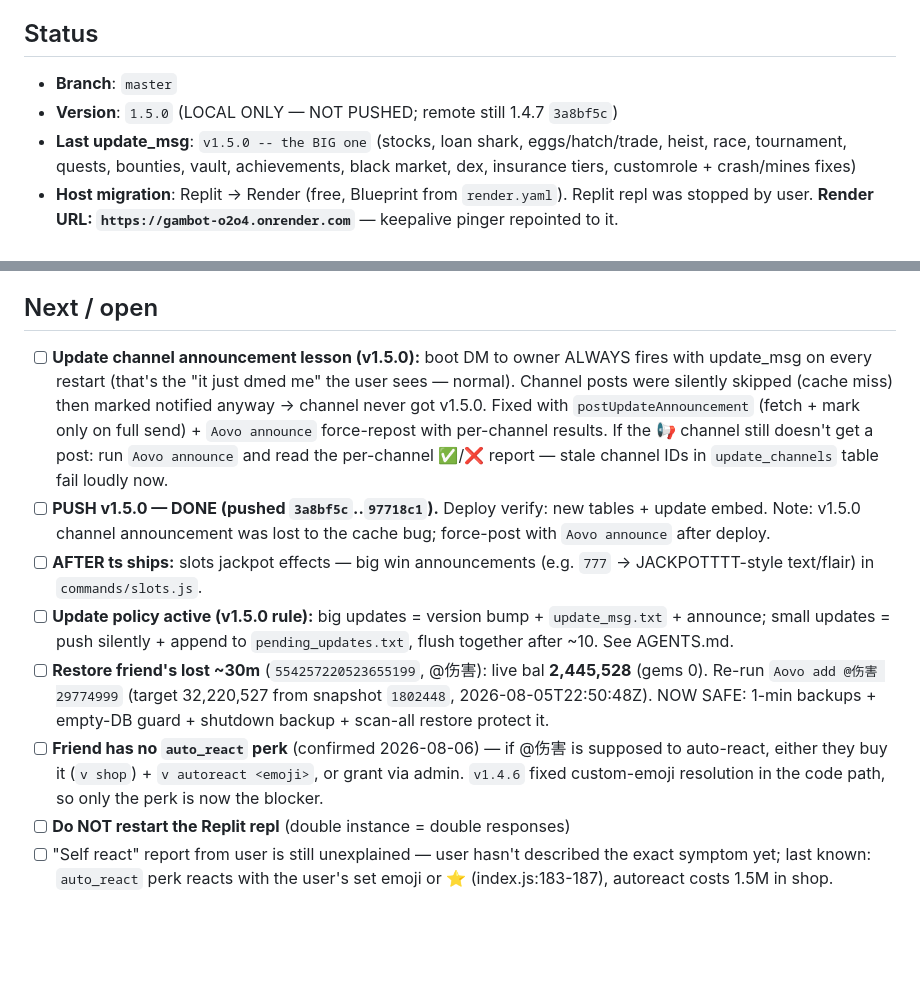
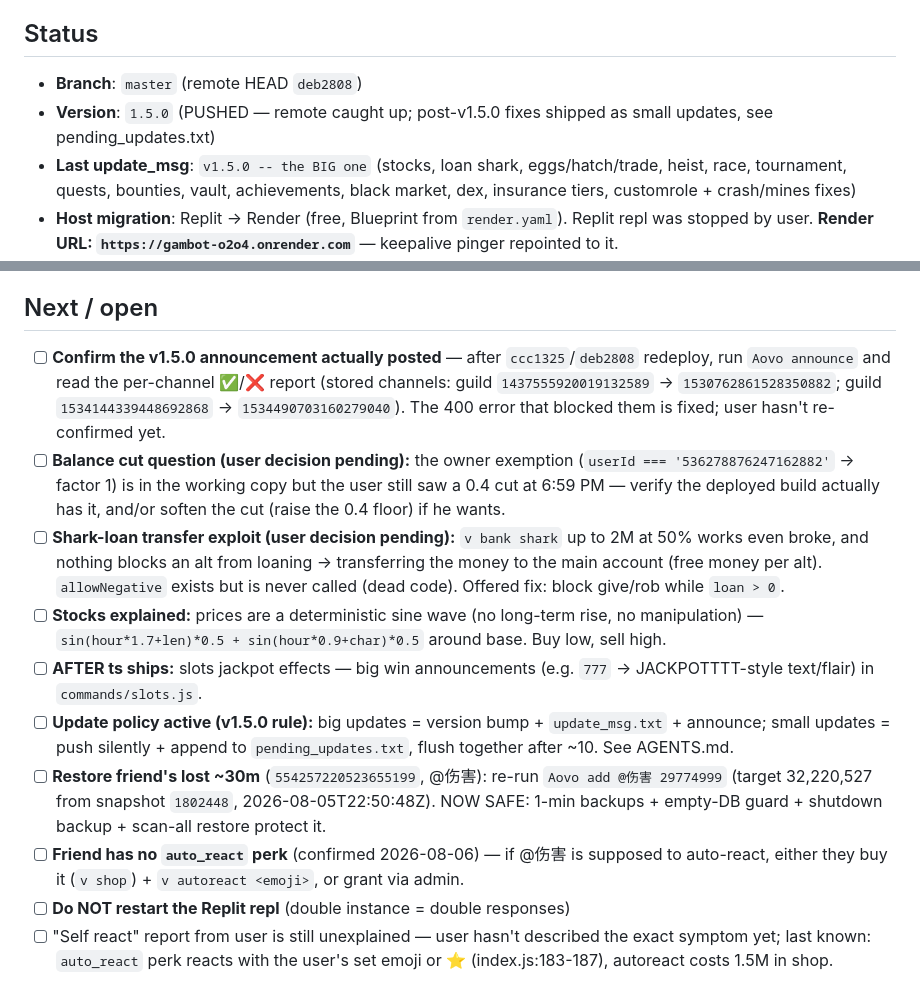
Before and after one commit to yhazmi170-jpg/gambot, a Markdown page: HANDOFF.md, 2 parts joined by grey strips. GitHub-like rendering; blank space fills up the shorter version.

Commit message:
handoff: sync post-v1.5.0 fixes + current remote HEAD

```diff
--- a/HANDOFF.md
+++ b/HANDOFF.md
@@ -4,8 +4,8 @@
 > Read `AGENTS.md` first, then this.
 
 ## Status
-- **Branch**: `master`
-- **Version**: `1.5.0` (LOCAL ONLY — NOT PUSHED; remote still 1.4.7 `3a8bf5c`)
+- **Branch**: `master` (remote HEAD `deb2808`)
+- **Version**: `1.5.0` (PUSHED — remote caught up; post-v1.5.0 fixes shipped as small updates, see pending_updates.txt)
 - **Last update_msg**: `v1.5.0 -- the BIG one` (stocks, loan shark, eggs/hatch/trade, heist, race, tournament, quests, bounties, vault, achievements, black market, dex, insurance tiers, customrole + crash/mines fixes)
 - **Host migration**: Replit → Render (free, Blueprint from `render.yaml`). Replit repl was stopped by user. **Render URL: `https://gambot-o2o4.onrender.com`** — keepalive pinger repointed to it.
 - **Keepalive**: `keepalive.ps1` pings every 240s; registered as Windows scheduled task `GambotKeepalive` (runs at logon). Pinger must be running on yazan's PC for this to work (now pinging the Render URL).
@@ -43,12 +44,14 @@
 - [x] Help descriptions on all cmds + gamehelp poker/bj + standing “always update help” rule
 
 ## Next / open
-- [ ] **Update channel announcement lesson (v1.5.0):** boot DM to owner ALWAYS fires with update_msg on every restart (that's the "it just dmed me" the user sees — normal). Channel posts were silently skipped (cache miss) then marked notified anyway → channel never got v1.5.0. Fixed with `postUpdateAnnouncement` (fetch + mark only on full send) + `Aovo announce` force-repost with per-channel results. If the 📢 channel still doesn't get a post: run `Aovo announce` and read the per-channel ✅/❌ report — stale channel IDs in `update_channels` table fail loudly now.
-- [ ] **PUSH v1.5.0 — DONE (pushed `3a8bf5c`..`97718c1`).** Deploy verify: new tables + update embed. Note: v1.5.0 channel announcement was lost to the cache bug; force-post with `Aovo announce` after deploy.
+- [ ] **Confirm the v1.5.0 announcement actually posted** — after `ccc1325`/`deb2808` redeploy, run `Aovo announce` and read the per-channel ✅/❌ report (stored channels: guild `1437555920019132589` → `1530762861528350882`; guild `1534144339448692868` → `1534490703160279040`). The 400 error that blocked them is fixed; user hasn't re-confirmed yet.
+- [ ] **Balance cut question (user decision pending):** the owner exemption (`userId === '536278876247162882'` → factor 1) is in the working copy but the user still saw a 0.4 cut at 6:59 PM — verify the deployed build actually has it, and/or soften the cut (raise the 0.4 floor) if he wants.
+- [ ] **Shark-loan transfer exploit (user decision pending):** `v bank shark` up to 2M at 50% works even broke, and nothing blocks an alt from loaning → transferring the money to the main account (free money per alt). `allowNegative` exists but is never called (dead code). Offered fix: block give/rob while `loan > 0`.
+- [ ] **Stocks explained:** prices are a deterministic sine wave (no long-term rise, no manipulation) — `sin(hour*1.7+len)*0.5 + sin(hour*0.9+char)*0.5` around base. Buy low, sell high.
 - [ ] **AFTER ts ships:** slots jackpot effects — big win announcements (e.g. `777` → JACKPOTTTT-style text/flair) in `commands/slots.js`.
 - [ ] **Update policy active (v1.5.0 rule):** big updates = version bump + `update_msg.txt` + announce; small updates = push silently + append to `pending_updates.txt`, flush together after ~10. See AGENTS.md.
-- [ ] **Restore friend's lost ~30m** (`554257220523655199`, @伤害): live bal **2,445,528** (gems 0). Re-run `Aovo add @伤害 29774999` (target 32,220,527 from snapshot `1802448`, 2026-08-05T22:50:48Z). NOW SAFE: 1-min backups + empty-DB guard + shutdown backup + scan-all restore protect it.
-- [ ] **Friend has no `auto_react` perk** (confirmed 2026-08-06) — if @伤害 is supposed to auto-react, either they buy it (`v shop`) + `v autoreact <emoji>`, or grant via admin. `v1.4.6` fixed custom-emoji resolution in the code path, so only the perk is now the blocker.
+- [ ] **Restore friend's lost ~30m** (`554257220523655199`, @伤害): re-run `Aovo add @伤害 29774999` (target 32,220,527 from snapshot `1802448`, 2026-08-05T22:50:48Z). NOW SAFE: 1-min backups + empty-DB guard + shutdown backup + scan-all restore protect it.
+- [ ] **Friend has no `auto_react` perk** (confirmed 2026-08-06) — if @伤害 is supposed to auto-react, either they buy it (`v shop`) + `v autoreact <emoji>`, or grant via admin.
 - [ ] **Do NOT restart the Replit repl** (double instance = double responses)
 - [ ] "Self react" report from user is still unexplained — user hasn't described the exact symptom yet; last known: `auto_react` perk reacts with the user's set emoji or ⭐ (index.js:183-187), autoreact costs 1.5M in shop.
 
```
Also changed, not shown: other parts of HANDOFF.md (+2 -1 lines).
